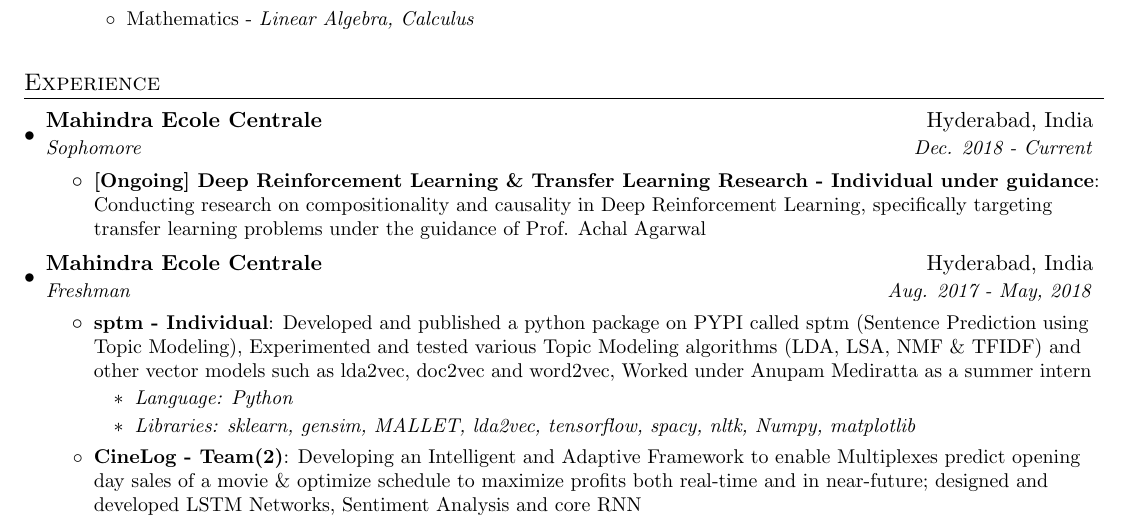
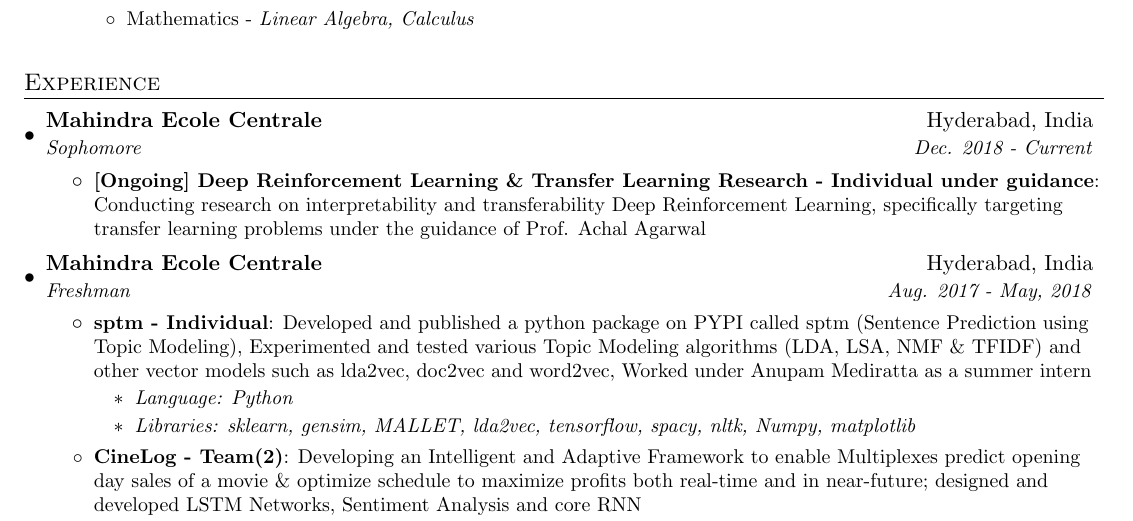
Before and after one commit to Rochan-A/latex-resume, a LaTeX CV (resume.tex): part of page 1 of 3, cut so that both start at the same text. Compiled offline with pdfLaTeX.

Commit message:
Updated current research topics

```diff
--- a/resume.tex
+++ b/resume.tex
@@ -129,7 +129,7 @@
             {Sophomore}{Dec. 2018 - Current}
             \resumeItemListStart
                 \resumeItem{[Ongoing] Deep Reinforcement Learning \& Transfer Learning Research - Individual under guidance}
-{Conducting research on compositionality and causality in Deep Reinforcement Learning, specifically targeting transfer learning problems under the guidance of Prof. Achal Agarwal}
+{Conducting research on interpretability and transferability Deep Reinforcement Learning, specifically targeting transfer learning problems under the guidance of Prof. Achal Agarwal}
 			\resumeItemListEnd
 
         \resumeSubheading
```
Also changed, not shown: resume-without-achal.pdf (added), resume.pdf.
